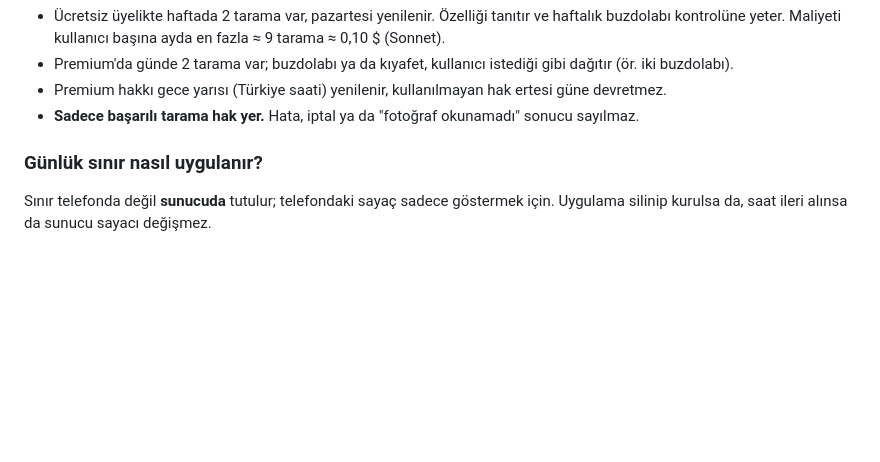
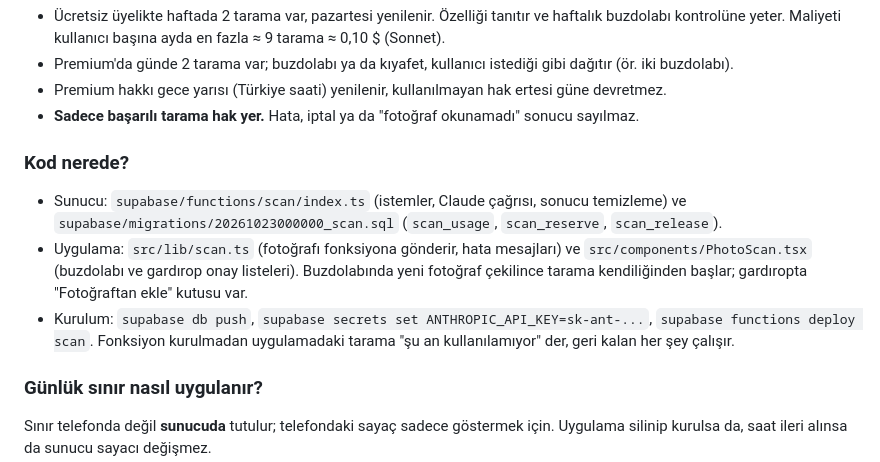
Before and after one commit to melimali/Homezy, a Markdown page: docs/premium.md, the part around the change. Drawn GitHub-style; blank space fills up the shorter version.

Commit message:
Document where the photo scan code lives and how to deploy it
Co-Authored-By: Claude Opus 5.5 (1M context) <noreply@anthropic.com>

```diff
--- a/docs/premium.md
+++ b/docs/premium.md
@@ -92,6 +92,12 @@ Onay listesini göster  ◄──────────  6. JSON'u telefona d
 - Premium'da günde 2 tarama var; buzdolabı ya da kıyafet, kullanıcı istediği gibi dağıtır (ör. iki buzdolabı).
 - Premium hakkı gece yarısı (Türkiye saati) yenilenir, kullanılmayan hak ertesi güne devretmez.
 - **Sadece başarılı tarama hak yer.** Hata, iptal ya da "fotoğraf okunamadı" sonucu sayılmaz.
+
+### Kod nerede?
+
+- Sunucu: `supabase/functions/scan/index.ts` (istemler, Claude çağrısı, sonucu temizleme) ve `supabase/migrations/20261023000000_scan.sql` (`scan_usage`, `scan_reserve`, `scan_release`).
+- Uygulama: `src/lib/scan.ts` (fotoğrafı fonksiyona gönderir, hata mesajları) ve `src/components/PhotoScan.tsx` (buzdolabı ve gardırop onay listeleri). Buzdolabında yeni fotoğraf çekilince tarama kendiliğinden başlar; gardıropta "Fotoğraftan ekle" kutusu var.
+- Kurulum: `supabase db push`, `supabase secrets set ANTHROPIC_API_KEY=sk-ant-...`, `supabase functions deploy scan`. Fonksiyon kurulmadan uygulamadaki tarama "şu an kullanılamıyor" der, geri kalan her şey çalışır.
 
 ### Günlük sınır nasıl uygulanır?
 
```
